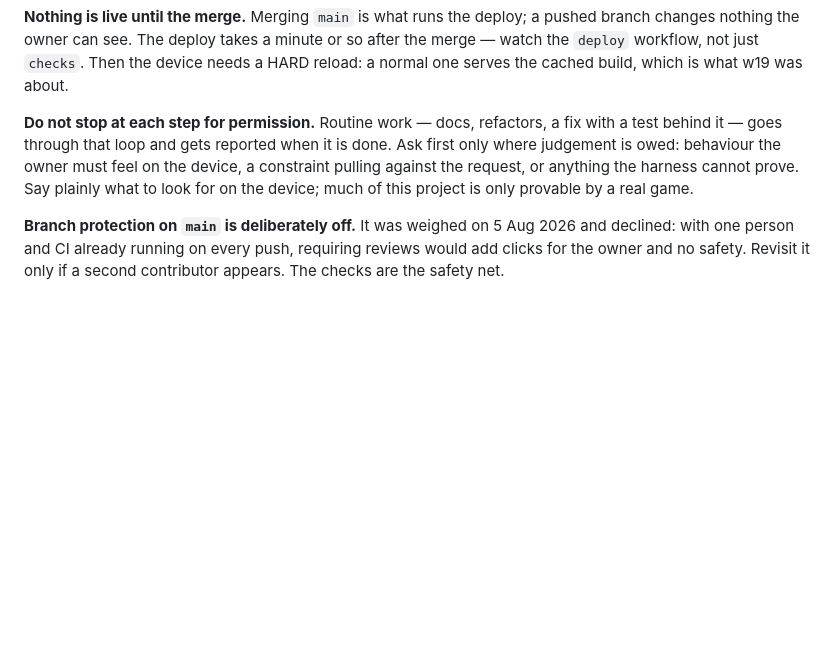
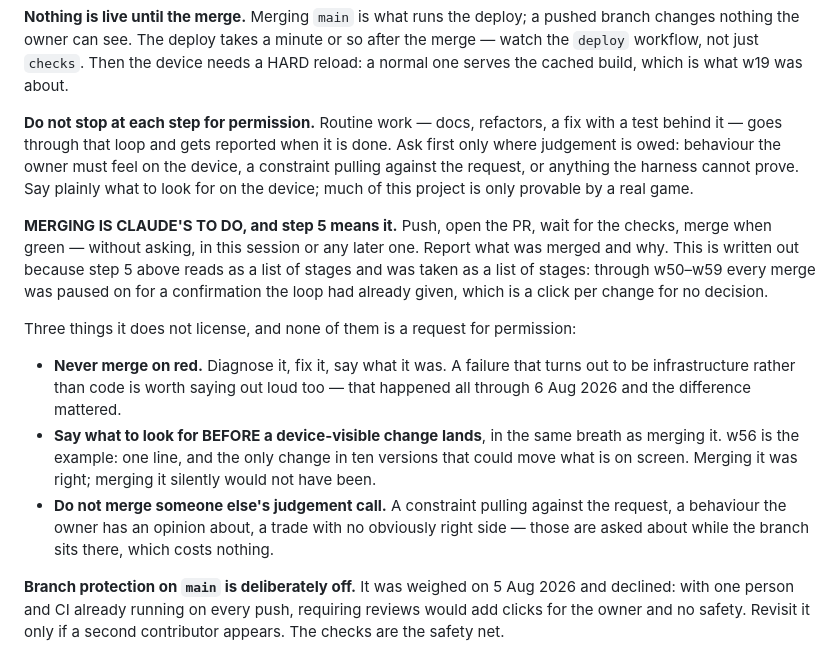
Before and after one commit to pawn7676/audioplay, a Markdown page: CLAUDE.md, the part around the change. Drawn GitHub-style; blank space fills up the shorter version.

Commit message:
Merging is Claude's to do, said in as many words
Step 5 of the loop already said "merge when green", and it read as a
list of stages rather than a grant - so through w50 to w59 every merge
paused for a confirmation the loop had already given. That is a click
per change, for no decision.

Written out, with the three things it does not license: never merge on
red; say what to look for on the device in the same breath as merging
a change that alters it; and leave the owner's judgement calls sitting
on the branch, which costs nothing.

Docs only - no version bump, no history entry.

Co-Authored-By: Claude Opus 5 <noreply@anthropic.com>
Claude-Session: https://claude.ai/code/session_01HMXgGzvq8RkGB34NpnPsCu

```diff
--- a/CLAUDE.md
+++ b/CLAUDE.md
@@ -171,6 +171,33 @@ anything the harness cannot prove. Say plainly what to look
 for on the device; much of this project is only provable by
 a real game.
 
+**MERGING IS CLAUDE'S TO DO, and step 5 means it.** Push,
+open the PR, wait for the checks, merge when green — without
+asking, in this session or any later one. Report what was
+merged and why. This is written out because step 5 above
+reads as a list of stages and was taken as a list of stages:
+through w50–w59 every merge was paused on for a confirmation
+the loop had already given, which is a click per change for
+no decision.
+
+Three things it does not license, and none of them is a
+request for permission:
+
+- **Never merge on red.** Diagnose it, fix it, say what it
+  was. A failure that turns out to be infrastructure rather
+  than code is worth saying out loud too — that happened all
+  through 6 Aug 2026 and the difference mattered.
+- **Say what to look for BEFORE a device-visible change
+  lands**, in the same breath as merging it. w56 is the
+  example: one line, and the only change in ten versions
+  that could move what is on screen. Merging it was right;
+  merging it silently would not have been.
+- **Do not merge someone else's judgement call.** A
+  constraint pulling against the request, a behaviour the
+  owner has an opinion about, a trade with no obviously
+  right side — those are asked about while the branch sits
+  there, which costs nothing.
+
 **Branch protection on `main` is deliberately off.** It was
 weighed on 5 Aug 2026 and declined: with one person and CI
 already running on every push, requiring reviews would add
```
